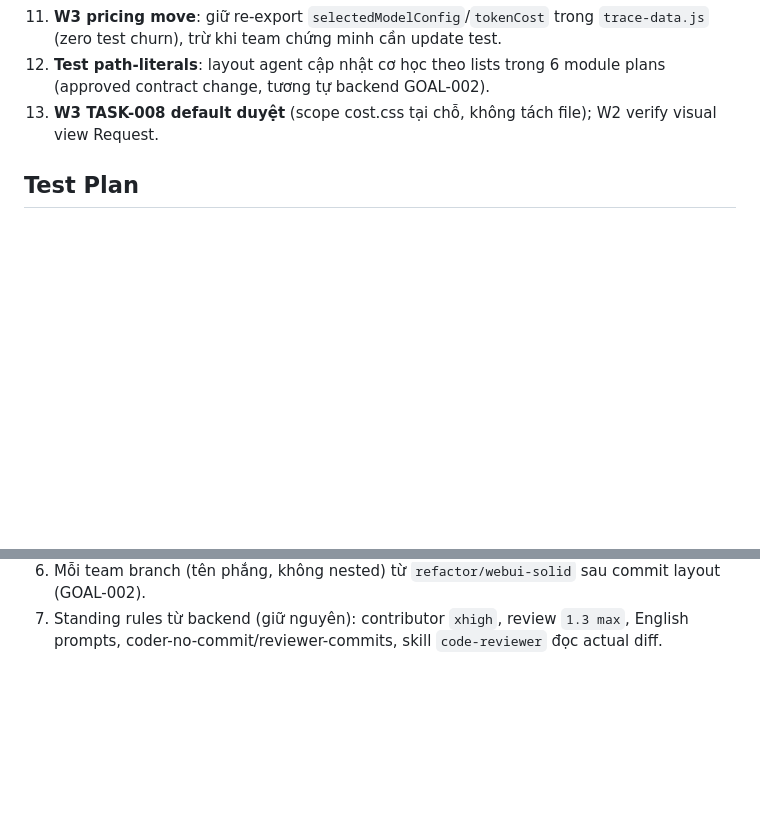
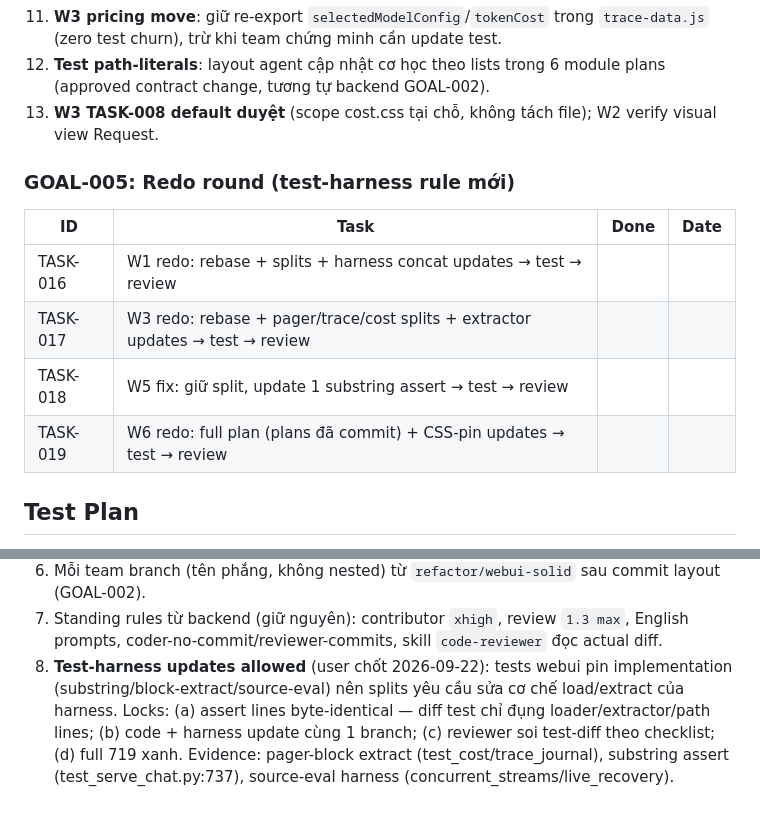
Before and after one commit to Flowerf19/thyca-ai, a Markdown page: .agents/plans/webui-solid-refactor.md, 2 parts joined by grey strips. Rendered like a GitHub page; blank space fills up the shorter version.

Commit message:
docs: webui plan GOAL-005 redo round + test-harness rule (assumption 8)

```diff
--- a/.agents/plans/webui-solid-refactor.md
+++ b/.agents/plans/webui-solid-refactor.md
@@ -94,6 +94,15 @@ giữ nguyên vị trí trừ khi team chứng minh lợi ích di chuyển.
 12. **Test path-literals**: layout agent cập nhật cơ học theo lists trong 6 module plans (approved contract change, tương tự backend GOAL-002).
 13. **W3 TASK-008 default duyệt** (scope cost.css tại chỗ, không tách file); W2 verify visual view Request.
 
+### GOAL-005: Redo round (test-harness rule mới)
+
+| ID | Task | Done | Date |
+|----|------|------|------|
+| TASK-016 | W1 redo: rebase + splits + harness concat updates → test → review | | |
+| TASK-017 | W3 redo: rebase + pager/trace/cost splits + extractor updates → test → review | | |
+| TASK-018 | W5 fix: giữ split, update 1 substring assert → test → review | | |
+| TASK-019 | W6 redo: full plan (plans đã commit) + CSS-pin updates → test → review | | |
+
 ## Test Plan
 
 - Baseline: full pytest **719 passed / 0 fail** (backend branch tip). Mọi fail mới là regression.
@@ -122,3 +131,9 @@ giữ nguyên vị trí trừ khi team chứng minh lợi ích di chuyển.
    layout (GOAL-002).
 7. Standing rules từ backend (giữ nguyên): contributor `xhigh`, review `1.3 max`,
    English prompts, coder-no-commit/reviewer-commits, skill `code-reviewer` đọc actual diff.
+8. **Test-harness updates allowed** (user chốt 2026-09-22): tests webui pin implementation
+   (substring/block-extract/source-eval) nên splits yêu cầu sửa cơ chế load/extract của
+   harness. Locks: (a) assert lines byte-identical — diff test chỉ đụng loader/extractor/path
+   lines; (b) code + harness update cùng 1 branch; (c) reviewer soi test-diff theo checklist;
+   (d) full 719 xanh. Evidence: pager-block extract (test_cost/trace_journal), substring
+   assert (test_serve_chat.py:737), source-eval harness (concurrent_streams/live_recovery).
```
